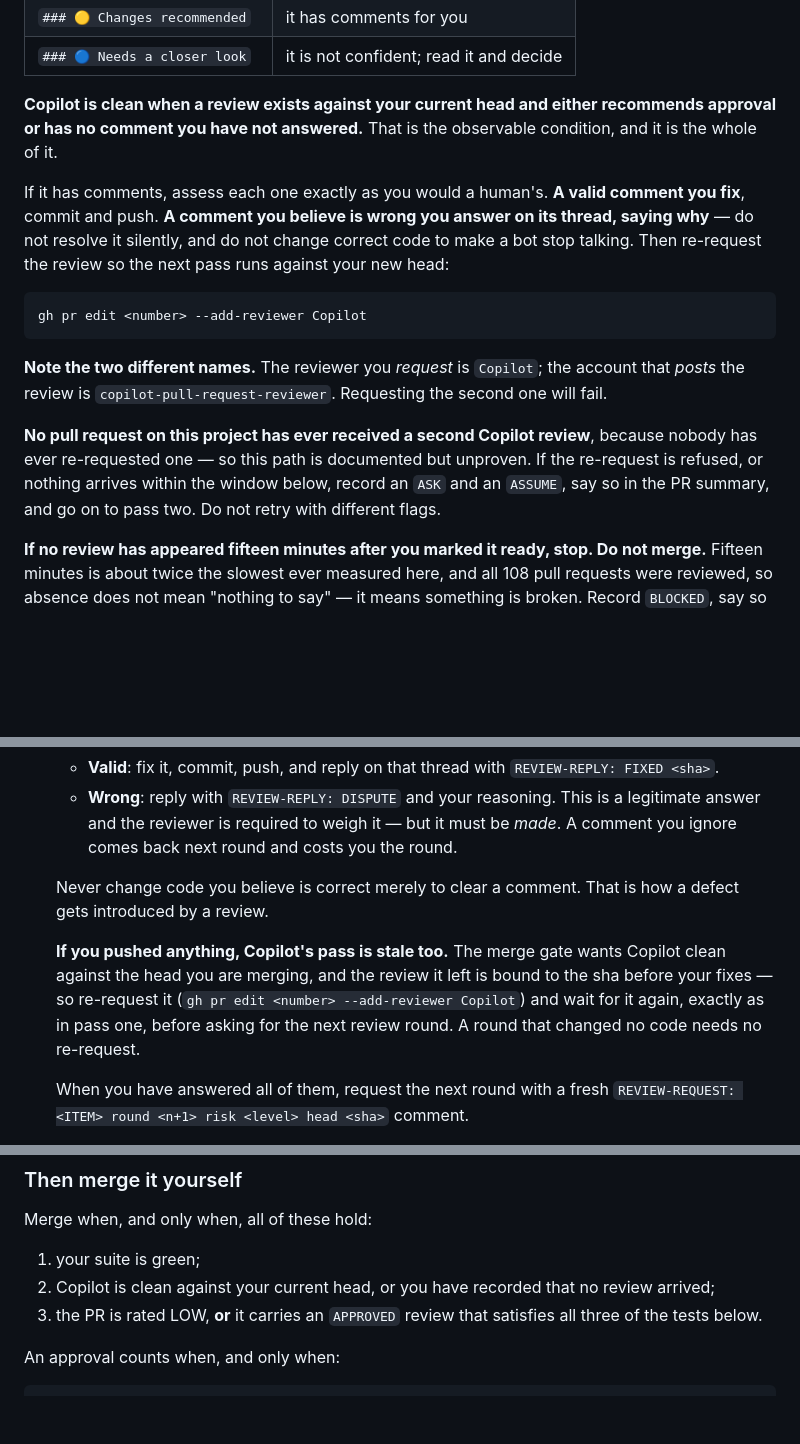
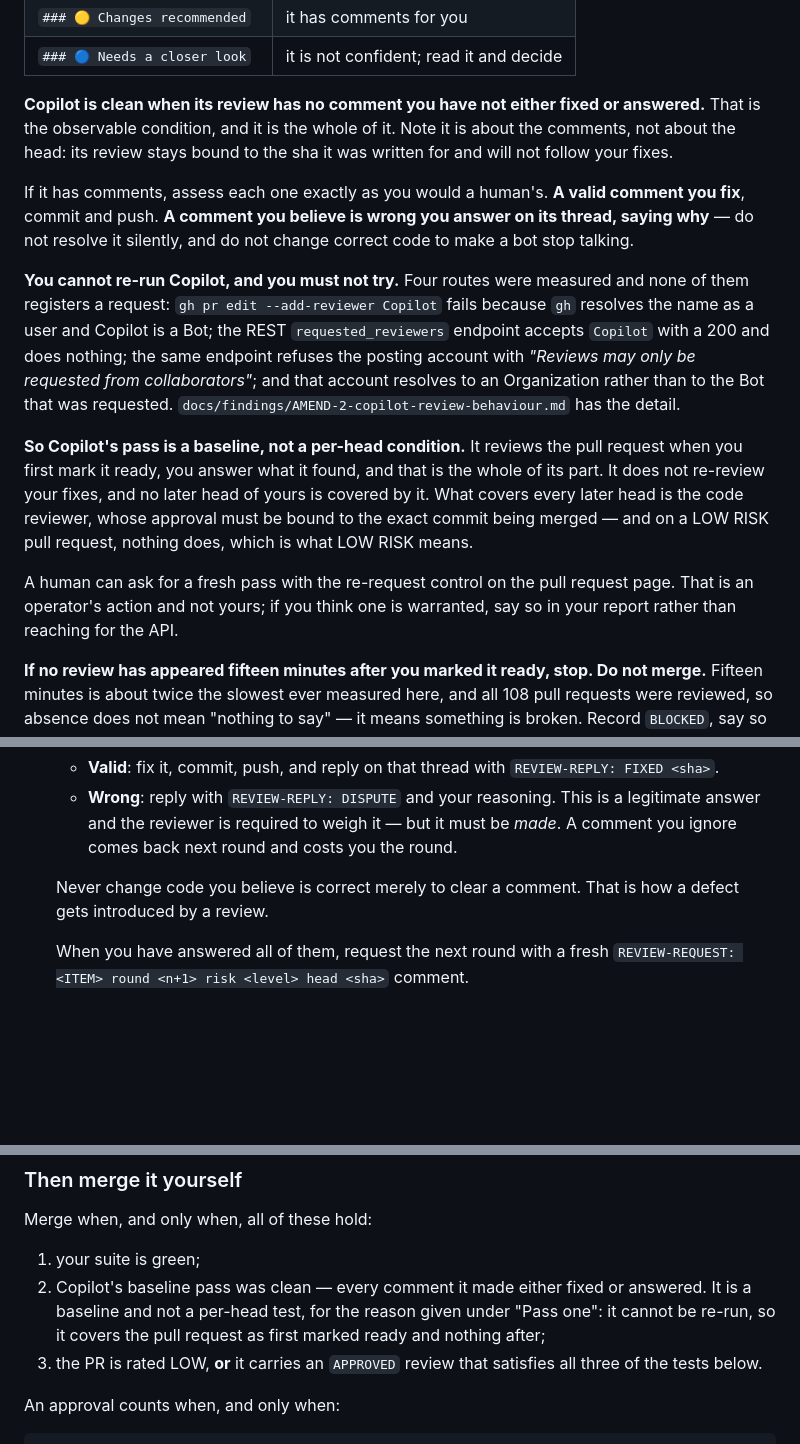
Before and after one commit to replicant1/NewTerminalGame, a Markdown page: .claude/agents/developer.md, 3 parts joined by grey strips. Rendered like a GitHub page; blank space fills up the shorter version.

````diff
--- a/.claude/agents/developer.md
+++ b/.claude/agents/developer.md
@@ -124,17 +124,15 @@ The body opens with one of three verdict headers and carries its own count of fi
 | `### 🟡 Changes recommended` | it has comments for you |
 | `### 🔵 Needs a closer look` | it is not confident; read it and decide |
 
-**Copilot is clean when a review exists against your current head and either recommends approval or has no comment you have not answered.** That is the observable condition, and it is the whole of it.
+**Copilot is clean when its review has no comment you have not either fixed or answered.** That is the observable condition, and it is the whole of it. Note it is about the comments, not about the head: its review stays bound to the sha it was written for and will not follow your fixes.
 
-If it has comments, assess each one exactly as you would a human's. **A valid comment you fix**, commit and push. **A comment you believe is wrong you answer on its thread, saying why** — do not resolve it silently, and do not change correct code to make a bot stop talking. Then re-request the review so the next pass runs against your new head:
+If it has comments, assess each one exactly as you would a human's. **A valid comment you fix**, commit and push. **A comment you believe is wrong you answer on its thread, saying why** — do not resolve it silently, and do not change correct code to make a bot stop talking.
 
-```
-gh pr edit <number> --add-reviewer Copilot
-```
+**You cannot re-run Copilot, and you must not try.** Four routes were measured and none of them registers a request: `gh pr edit --add-reviewer Copilot` fails because `gh` resolves the name as a user and Copilot is a Bot; the REST `requested_reviewers` endpoint accepts `Copilot` with a 200 and does nothing; the same endpoint refuses the posting account with *"Reviews may only be requested from collaborators"*; and that account resolves to an Organization rather than to the Bot that was requested. `docs/findings/AMEND-2-copilot-review-behaviour.md` has the detail.
 
-**Note the two different names.** The reviewer you *request* is `Copilot`; the account that *posts* the review is `copilot-pull-request-reviewer`. Requesting the second one will fail.
+**So Copilot's pass is a baseline, not a per-head condition.** It reviews the pull request when you first mark it ready, you answer what it found, and that is the whole of its part. It does not re-review your fixes, and no later head of yours is covered by it. What covers every later head is the code reviewer, whose approval must be bound to the exact commit being merged — and on a LOW RISK pull request, nothing does, which is what LOW RISK means.
 
-**No pull request on this project has ever received a second Copilot review**, because nobody has ever re-requested one — so this path is documented but unproven. If the re-request is refused, or nothing arrives within the window below, record an `ASK` and an `ASSUME`, say so in the PR summary, and go on to pass two. Do not retry with different flags.
+A human can ask for a fresh pass with the re-request control on the pull request page. That is an operator's action and not yours; if you think one is warranted, say so in your report rather than reaching for the API.
 
 **If no review has appeared fifteen minutes after you marked it ready, stop. Do not merge.** Fifteen minutes is about twice the slowest ever measured here, and all 108 pull requests were reviewed, so absence does not mean "nothing to say" — it means something is broken. Record `BLOCKED`, say so in your report, and leave the pull request open for the operator.
 
@@ -170,8 +168,6 @@ There are three outcomes:
 
   Never change code you believe is correct merely to clear a comment. That is how a defect gets introduced by a review.
 
-  **If you pushed anything, Copilot's pass is stale too.** The merge gate wants Copilot clean against the head you are merging, and the review it left is bound to the sha before your fixes — so re-request it (`gh pr edit <number> --add-reviewer Copilot`) and wait for it again, exactly as in pass one, before asking for the next review round. A round that changed no code needs no re-request.
-
   When you have answered all of them, request the next round with a fresh `REVIEW-REQUEST: <ITEM> round <n+1> risk <level> head <sha>` comment.
 - **A comment beginning `REVIEW-VERDICT: BLOCKED`** — three rounds have passed without converging, and the request for changes still stands. **Do not merge.** Report the PR number, the comments still outstanding and your position on each; the technical lead settles it.
 
@@ -182,7 +178,7 @@ There are three outcomes:
 Merge when, and only when, all of these hold:
 
 1. your suite is green;
-2. Copilot is clean against your current head, or you have recorded that no review arrived;
+2. Copilot's baseline pass was clean — every comment it made either fixed or answered. It is a baseline and not a per-head test, for the reason given under "Pass one": it cannot be re-run, so it covers the pull request as first marked ready and nothing after;
 3. the PR is rated LOW, **or** it carries an `APPROVED` review that satisfies all three of the tests below.
 
 An approval counts when, and only when:
````
Also changed, not shown: docs/findings/AMEND-2-copilot-review-behaviour.md (+13 -2 lines), docs/prs/PR-AMEND-2-code-reviewer.md (+3 -1 lines).
